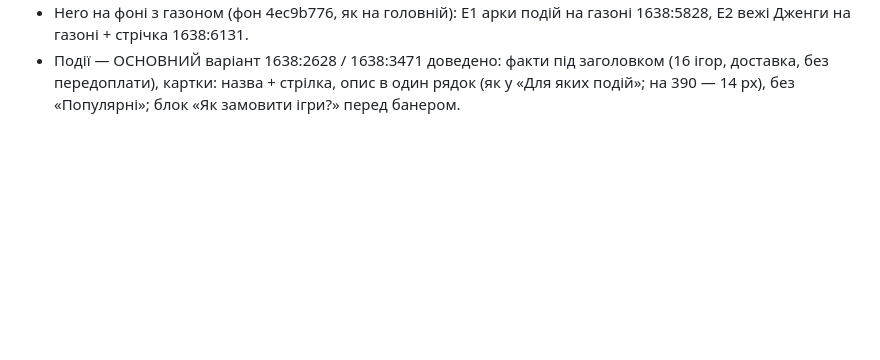
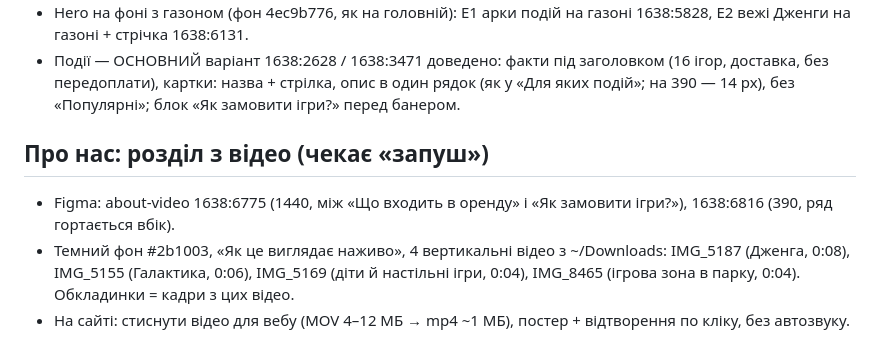
Before and after one commit to OlehHorodeckiy/bavys-landing, a Markdown page: .claude/figma-export/pending.md, the part around the change. Drawn GitHub-style; blank space fills up the shorter version.

Commit message:
Pending: About page video section (Figma)
Co-Authored-By: Claude Opus 5.5 <noreply@anthropic.com>

```diff
--- a/.claude/figma-export/pending.md
+++ b/.claude/figma-export/pending.md
@@ -75,3 +75,9 @@
 - Hero на фоні з газоном (фон 4ec9b776, як на головній): E1 арки подій на газоні 1638:5828, E2 вежі Дженги на газоні + стрічка 1638:6131.
 - Події — ОСНОВНИЙ варіант 1638:2628 / 1638:3471 доведено: факти під заголовком (16 ігор, доставка, без передоплати),
   картки: назва + стрілка, опис в один рядок (як у «Для яких подій»; на 390 — 14 px), без «Популярні»; блок «Як замовити ігри?» перед банером.
+
+## Про нас: розділ з відео (чекає «запуш»)
+- Figma: about-video 1638:6775 (1440, між «Що входить в оренду» і «Як замовити ігри?»), 1638:6816 (390, ряд гортається вбік).
+- Темний фон #2b1003, «Як це виглядає наживо», 4 вертикальні відео з ~/Downloads: IMG_5187 (Дженга, 0:08), IMG_5155 (Галактика, 0:06),
+  IMG_5169 (діти й настільні ігри, 0:04), IMG_8465 (ігрова зона в парку, 0:04). Обкладинки = кадри з цих відео.
+- На сайті: стиснути відео для вебу (MOV 4–12 МБ → mp4 ~1 МБ), постер + відтворення по кліку, без автозвуку.
```
